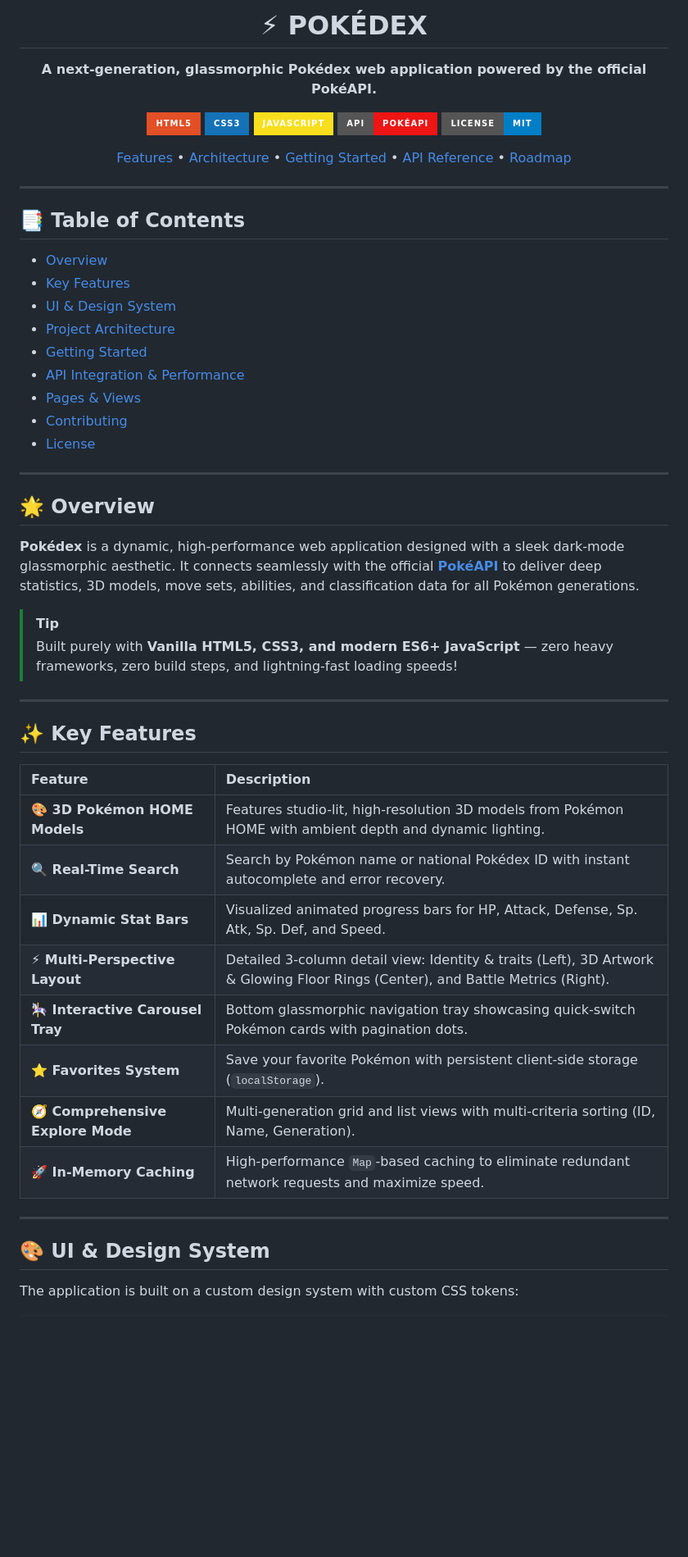
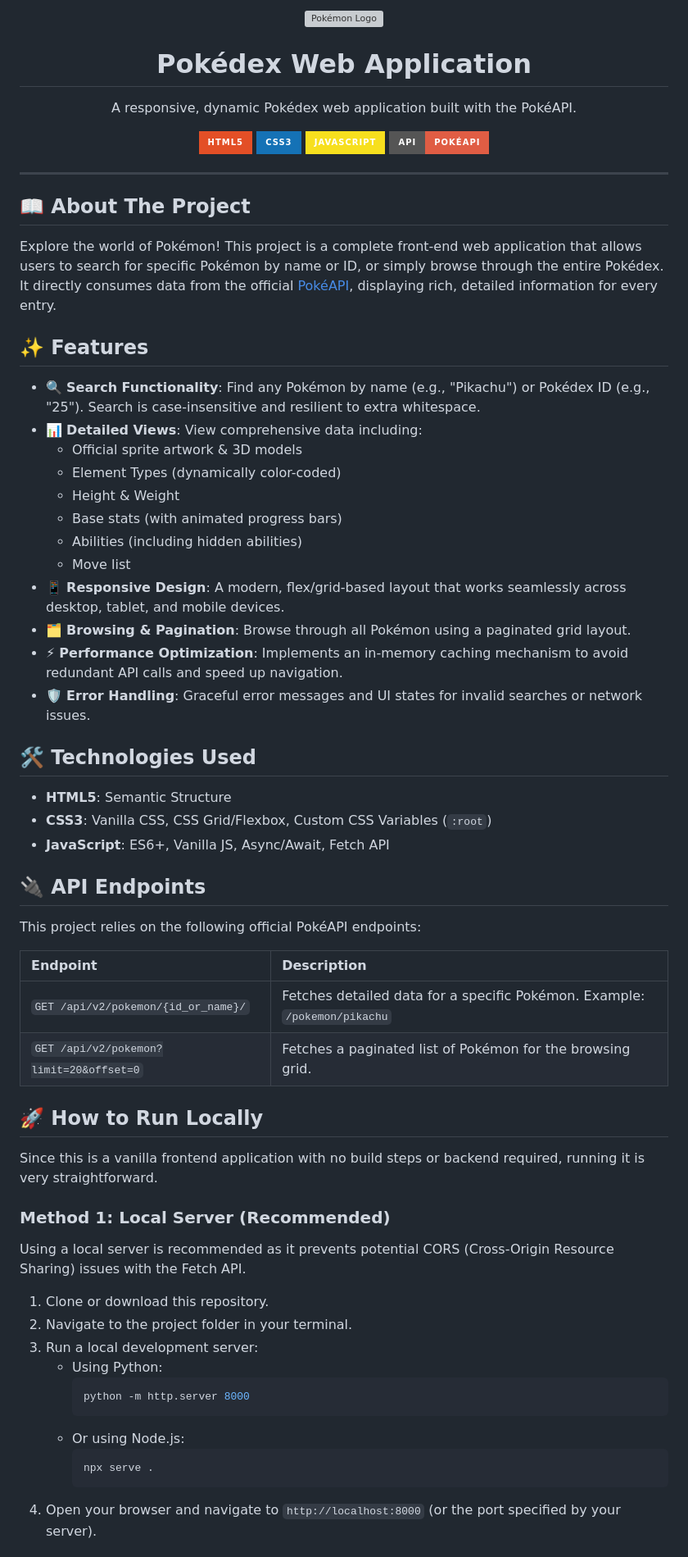
Before and after one commit to gavalidivya0-arch/Pokedex, a Markdown page: README.md, the part around one of its changes. Shown at 82% size. Rendered like a GitHub page; badges without logos; blank space fills up the shorter version; grey boxes are pictures that could not be loaded.

Commit message:
Restore original README header logo, badges, and layout structure

````diff
--- a/README.md
+++ b/README.md
@@ -1,60 +1,69 @@
 <div align="center">
+  <img src="https://upload.wikimedia.org/wikipedia/commons/9/98/International_Pok%C3%A9mon_logo.svg" alt="Pokémon Logo" width="400"/>
+  <h1>Pokédex Web Application</h1>
+  <p>A responsive, dynamic Pokédex web application built with the PokéAPI.</p>
 
-# ⚡ POKÉDEX
-
-**A next-generation, glassmorphic Pokédex web application powered by the official PokéAPI.**
-
-[![HTML5](https://img.shields.io/badge/HTML5-E34F26?style=for-the-badge&logo=html5&logoColor=white)](https://developer.mozilla.org/en-US/docs/Web/HTML)
-[![CSS3](https://img.shields.io/badge/CSS3-1572B6?style=for-the-badge&logo=css3&logoColor=white)](https://developer.mozilla.org/en-US/docs/Web/CSS)
-[![JavaScript](https://img.shields.io/badge/JavaScript-F7DF1E?style=for-the-badge&logo=javascript&logoColor=black)](https://developer.mozilla.org/en-US/docs/Web/JavaScript)
-[![PokéAPI](https://img.shields.io/badge/API-Pok%C3%A9API-EE1515?style=for-the-badge&logo=pokemon&logoColor=white)](https://pokeapi.co/)
-[![License: MIT](https://img.shields.io/badge/License-MIT-blue.svg?style=for-the-badge)](LICENSE)
-
-[Features](#-key-features) • [Architecture](#-project-architecture) • [Getting Started](#-getting-started) • [API Reference](#-api-integration) • [Roadmap](#-future-roadmap)
+  <p>
+    <img src="https://img.shields.io/badge/HTML5-E34F26?style=for-the-badge&logo=html5&logoColor=white" alt="HTML5" />
+    <img src="https://img.shields.io/badge/CSS3-1572B6?style=for-the-badge&logo=css3&logoColor=white" alt="CSS3" />
+    <img src="https://img.shields.io/badge/JavaScript-F7DF1E?style=for-the-badge&logo=javascript&logoColor=black" alt="JavaScript" />
+    <img src="https://img.shields.io/badge/API-Pok%C3%A9API-red?style=for-the-badge" alt="PokeAPI" />
+  </p>
+</div>
 
 ---
 
-</div>
+## 📖 About The Project
 
-## 📑 Table of Contents
+Explore the world of Pokémon! This project is a complete front-end web application that allows users to search for specific Pokémon by name or ID, or simply browse through the entire Pokédex. It directly consumes data from the official [PokéAPI](https://pokeapi.co/), displaying rich, detailed information for every entry.
 
-- [Overview](#-overview)
-- [Key Features](#-key-features)
-- [UI & Design System](#-ui--design-system)
-- [Project Architecture](#-project-architecture)
-- [Getting Started](#-getting-started)
-- [API Integration & Performance](#-api-integration--performance)
-- [Pages & Views](#-pages--views)
-- [Contributing](#-contributing)
-- [License](#-license)
+## ✨ Features
 
----
+- 🔍 **Search Functionality**: Find any Pokémon by name (e.g., "Pikachu") or Pokédex ID (e.g., "25"). Search is case-insensitive and resilient to extra whitespace.
+- 📊 **Detailed Views**: View comprehensive data including:
+  - Official sprite artwork & 3D models
+  - Element Types (dynamically color-coded)
+  - Height & Weight
+  - Base stats (with animated progress bars)
+  - Abilities (including hidden abilities)
+  - Move list
+- 📱 **Responsive Design**: A modern, flex/grid-based layout that works seamlessly across desktop, tablet, and mobile devices.
+- 🗂️ **Browsing & Pagination**: Browse through all Pokémon using a paginated grid layout.
+- ⚡ **Performance Optimization**: Implements an in-memory caching mechanism to avoid redundant API calls and speed up navigation.
+- 🛡️ **Error Handling**: Graceful error messages and UI states for invalid searches or network issues.
 
-## 🌟 Overview
+## 🛠️ Technologies Used
 
-**Pokédex** is a dynamic, high-performance web application designed with a sleek dark-mode glassmorphic aesthetic. It connects seamlessly with the official **[PokéAPI](https://pokeapi.co/)** to deliver deep statistics, 3D models, move sets, abilities, and classification data for all Pokémon generations.
+*   **HTML5**: Semantic Structure
+*   **CSS3**: Vanilla CSS, CSS Grid/Flexbox, Custom CSS Variables (`:root`)
+*   **JavaScript**: ES6+, Vanilla JS, Async/Await, Fetch API
 
-> [!TIP]
-> Built purely with **Vanilla HTML5, CSS3, and modern ES6+ JavaScript** — zero heavy frameworks, zero build steps, and lightning-fast loading speeds!
+## 🔌 API Endpoints
 
----
+This project relies on the following official PokéAPI endpoints:
 
-## ✨ Key Features
+| Endpoint | Description |
+| :--- | :--- |
+| `GET /api/v2/pokemon/{id_or_name}/` | Fetches detailed data for a specific Pokémon. Example: `/pokemon/pikachu` |
+| `GET /api/v2/pokemon?limit=20&offset=0` | Fetches a paginated list of Pokémon for the browsing grid. |
 
-| Feature | Description |
-| :--- | :--- |
-| **🎨 3D Pokémon HOME Models** | Features studio-lit, high-resolution 3D models from Pokémon HOME with ambient depth and dynamic lighting. |
-| **🔍 Real-Time Search** | Search by Pokémon name or national Pokédex ID with instant autocomplete and error recovery. |
-| **📊 Dynamic Stat Bars** | Visualized animated progress bars for HP, Attack, Defense, Sp. Atk, Sp. Def, and Speed. |
-| **⚡ Multi-Perspective Layout** | Detailed 3-column detail view: Identity & traits (Left), 3D Artwork & Glowing Floor Rings (Center), and Battle Metrics (Right). |
-| **🎠 Interactive Carousel Tray** | Bottom glassmorphic navigation tray showcasing quick-switch Pokémon cards with pagination dots. |
-| **⭐ Favorites System** | Save your favorite Pokémon with persistent client-side storage (`localStorage`). |
-| **🧭 Comprehensive Explore Mode** | Multi-generation grid and list views with multi-criteria sorting (ID, Name, Generation). |
-| **🚀 In-Memory Caching** | High-performance `Map`-based caching to eliminate redundant network requests and maximize speed. |
+## 🚀 How to Run Locally
 
----
+Since this is a vanilla frontend application with no build steps or backend required, running it is very straightforward.
 
-## 🎨 UI & Design System
+### Method 1: Local Server (Recommended)
+Using a local server is recommended as it prevents potential CORS (Cross-Origin Resource Sharing) issues with the Fetch API.
 
-The application is built on a custom design system with custom CSS tokens:
+1. Clone or download this repository.
+2. Navigate to the project folder in your terminal.
+3. Run a local development server:
+   - Using Python:
+     ```bash
+     python -m http.server 8000
+     ```
+   - Or using Node.js:
+     ```bash
+     npx serve .
+     ```
+4. Open your browser and navigate to `http://localhost:8000` (or the port specified by your server).
 
````
Also changed, not shown: other parts of README.md (+13 -129 lines).
